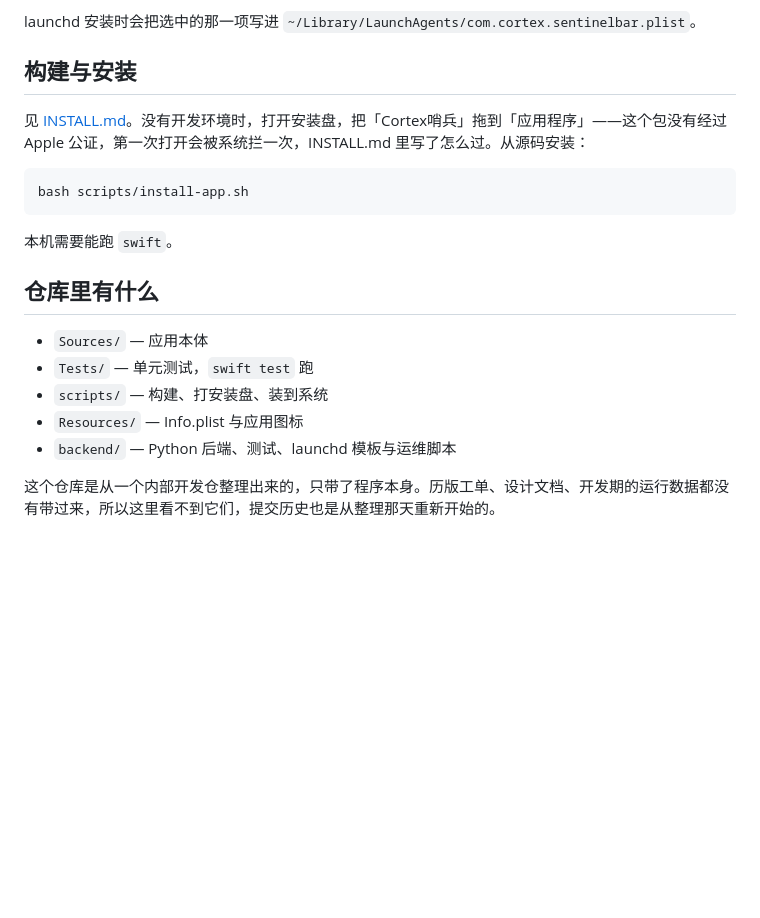
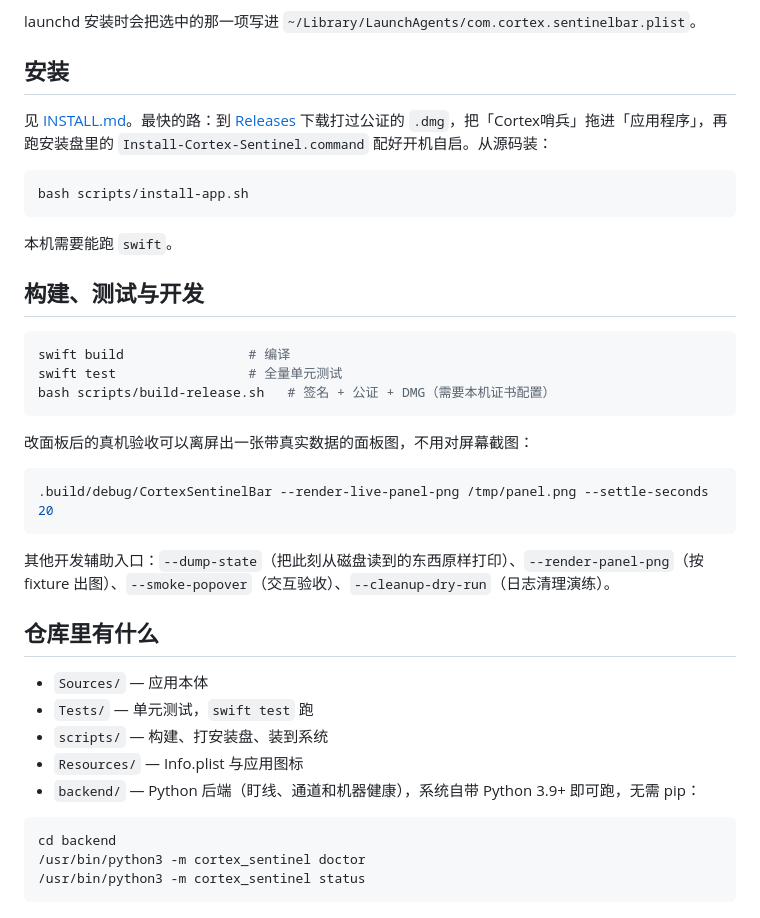
Before and after one commit to guaji67/cortex-sentinel, a Markdown page: README.md, the part around one of its changes. Drawn GitHub-style; blank space fills up the shorter version.

````diff
--- a/README.md
+++ b/README.md
@@ -113,9 +72,9 @@ cd backend
 
 launchd 安装时会把选中的那一项写进 `~/Library/LaunchAgents/com.cortex.sentinelbar.plist`。
 
-## 构建与安装
+## 安装
 
-见 [INSTALL.md](INSTALL.md)。没有开发环境时，打开安装盘，把「Cortex哨兵」拖到「应用程序」——这个包没有经过 Apple 公证，第一次打开会被系统拦一次，INSTALL.md 里写了怎么过。从源码安装：
+见 [INSTALL.md](INSTALL.md)。最快的路：到 [Releases](../../releases) 下载打过公证的 `.dmg`，把「Cortex哨兵」拖进「应用程序」，再跑安装盘里的 `Install-Cortex-Sentinel.command` 配好开机自启。从源码装：
 
 ```bash
 bash scripts/install-app.sh
@@ -123,12 +82,32 @@ bash scripts/install-app.sh
 
 本机需要能跑 `swift`。
 
+## 构建、测试与开发
+
+```bash
+swift build                # 编译
+swift test                 # 全量单元测试
+bash scripts/build-release.sh   # 签名 + 公证 + DMG（需要本机证书配置）
+```
+
+改面板后的真机验收可以离屏出一张带真实数据的面板图，不用对屏幕截图：
+
+```bash
+.build/debug/CortexSentinelBar --render-live-panel-png /tmp/panel.png --settle-seconds 20
+```
+
+其他开发辅助入口：`--dump-state`（把此刻从磁盘读到的东西原样打印）、`--render-panel-png`（按 fixture 出图）、`--smoke-popover`（交互验收）、`--cleanup-dry-run`（日志清理演练）。
+
 ## 仓库里有什么
 
 - `Sources/` — 应用本体
 - `Tests/` — 单元测试，`swift test` 跑
 - `scripts/` — 构建、打安装盘、装到系统
 - `Resources/` — Info.plist 与应用图标
-- `backend/` — Python 后端、测试、launchd 模板与运维脚本
+- `backend/` — Python 后端（盯线、通道和机器健康），系统自带 Python 3.9+ 即可跑，无需 pip：
 
-这个仓库是从一个内部开发仓整理出来的，只带了程序本身。历版工单、设计文档、开发期的运行数据都没有带过来，所以这里看不到它们，提交历史也是从整理那天重新开始的。
+```bash
+cd backend
+/usr/bin/python3 -m cortex_sentinel doctor
+/usr/bin/python3 -m cortex_sentinel status
+```
````
Also changed, not shown: other parts of README.md (+17 -58 lines), INSTALL.md (+6 -6 lines).
